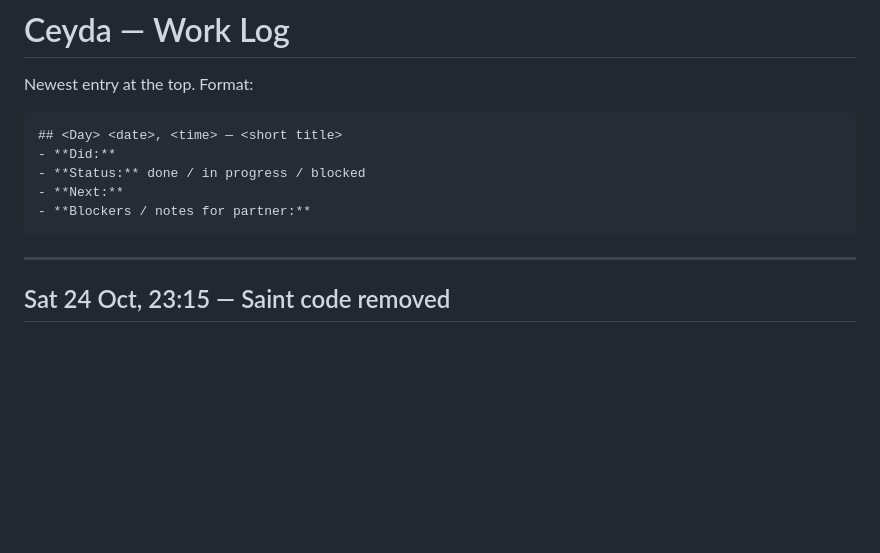
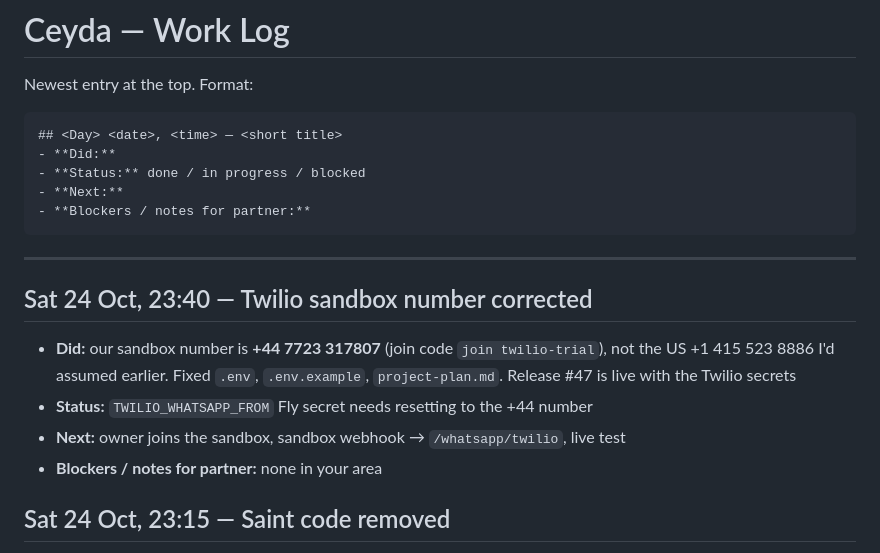
Before and after one commit to sunilramjali/cofoundr, a Markdown page: .claude/LOG-ceyda.md, the part around the change. Rendered like a GitHub page; blank space fills up the shorter version.

Commit message:
MVP1: Correct the Twilio sandbox number in the plan and log it.
Co-Authored-By: Claude Opus 5.5 <noreply@anthropic.com>

````diff
--- a/.claude/LOG-ceyda.md
+++ b/.claude/LOG-ceyda.md
@@ -11,6 +11,12 @@ Newest entry at the top. Format:
 ```
 
 ---
+
+## Sat 24 Oct, 23:40 — Twilio sandbox number corrected
+- **Did:** our sandbox number is **+44 7723 317807** (join code `join twilio-trial`), not the US +1 415 523 8886 I'd assumed earlier. Fixed `.env`, `.env.example`, `project-plan.md`. Release #47 is live with the Twilio secrets
+- **Status:** `TWILIO_WHATSAPP_FROM` Fly secret needs resetting to the +44 number
+- **Next:** owner joins the sandbox, sandbox webhook → `/whatsapp/twilio`, live test
+- **Blockers / notes for partner:** none in your area
 
 ## Sat 24 Oct, 23:15 — Saint code removed
 - **Did:** removed the Saint email channel from `backend/inputs/gmail.py` (`SAINT_EMAIL`, sender verification, email decisions) + its tests; removed `POST /approve` (only Saint called it; WhatsApp decisions now come through the signed Twilio webhook). Its edge cases (unknown #, negation, already decided) re-tested on the WhatsApp path; new test: an "approve 4" email never decides. `SAINT_API_KEY`/`SAINT_EMAIL` gone from `.env.example`. Saint wording replaced in READMEs, `docs/architecture.html`, comments. `/brief` and `/updates` kept (read-only, token). 386 tests pass
````
Also changed, not shown: .claude/project-plan.md (+1 -1 lines).
